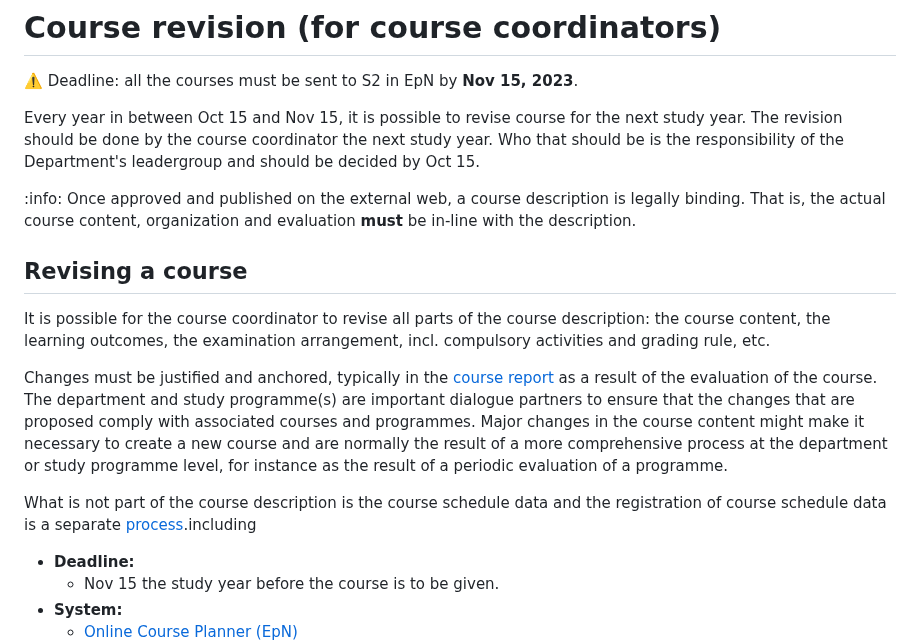
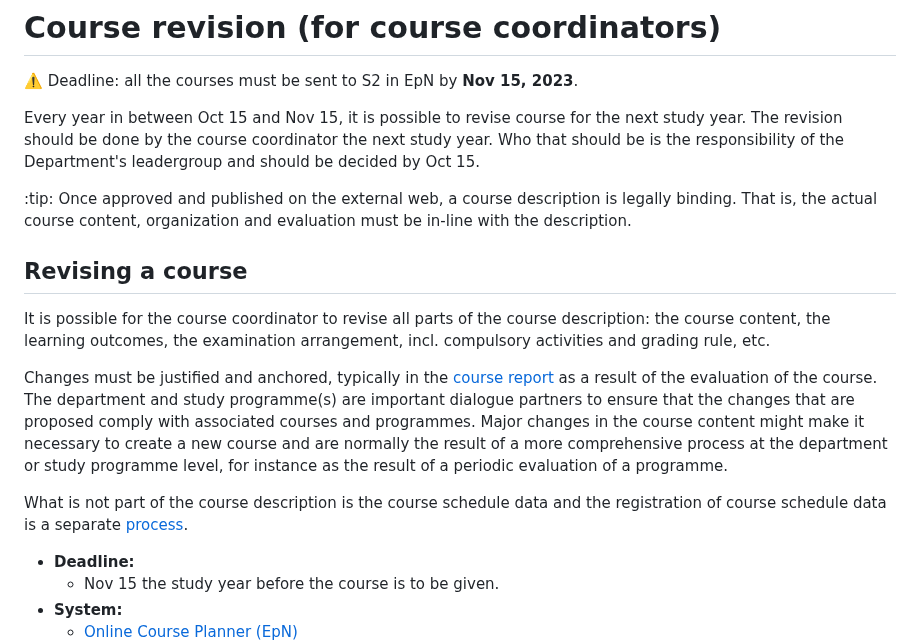
Before and after one commit to falkr/iik-edu, a Markdown page: pages/course-revision.md, the part around the change. Rendered like a GitHub page.

Commit message:
minor corrections

```diff
--- a/pages/course-revision.md
+++ b/pages/course-revision.md
@@ -7,8 +7,8 @@ Deadline: all the courses must be sent to S2 in EpN by **Nov 15, 2023**.
 
 Every year in between Oct 15 and Nov 15, it is possible to revise course for the next study year. The revision should be done by the course coordinator the next study year. Who that should be is the responsibility of the Department's leadergroup and should be decided by Oct 15.
 
-:info:
-Once approved and published on the external web, a course description is legally binding. That is, the actual course content, organization and evaluation **must** be in-line with the description.
+:tip:
+Once approved and published on the external web, a course description is legally binding. That is, the actual course content, organization and evaluation must be in-line with the description.
 
 
 
@@ -18,7 +18,7 @@ It is possible for the course coordinator to revise all parts of the course desc
 
 Changes must be justified and anchored, typically in the [course report](https://innsida.ntnu.no/studiekvalitetsportalen/) as a result of the evaluation of the course. The department and study programme(s) are important dialogue partners to ensure that the changes that are proposed comply with associated courses and programmes. Major changes in the course content might make it necessary to create a new course and are normally the result of a more comprehensive process at the department or study programme level, for instance as the result of a periodic evaluation of a programme.
 
-What is not part of the course description is the course schedule data and the registration of course schedule data is a separate [process](timeplan).including
+What is not part of the course description is the course schedule data and the registration of course schedule data is a separate [process](timeplan).
 
 * **Deadline:**
     - Nov 15 the study year before the course is to be given.
```
